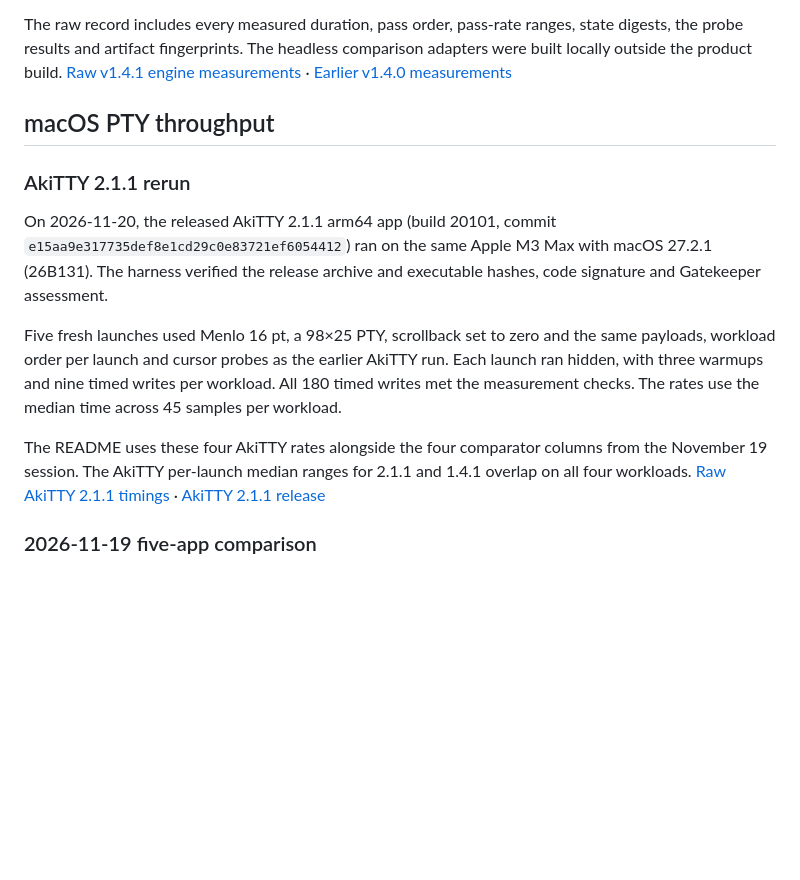
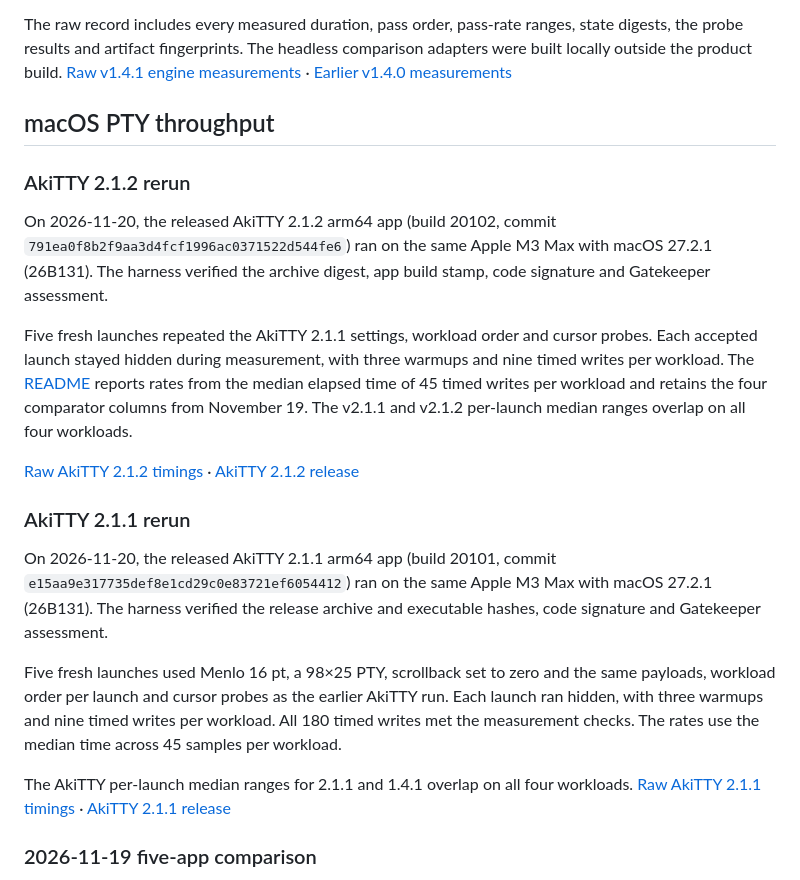
Before and after one commit to defai-digital/akitty, a Markdown page: docs/PERFORMANCE.md, the part around the change. GitHub-like rendering; blank space fills up the shorter version.

Commit message:
Refresh PTY throughput for AkiTTY 2.1.2 (#54)

```diff
--- a/docs/PERFORMANCE.md
+++ b/docs/PERFORMANCE.md
@@ -2176,6 +2176,24 @@ comparison adapters were built locally outside the product build.
 
 ## macOS PTY throughput
 
+### AkiTTY 2.1.2 rerun
+
+On 2026-11-20, the released AkiTTY 2.1.2 arm64 app (build 20102, commit
+`791ea0f8b2f9aa3d4fcf1996ac0371522d544fe6`) ran on the same Apple M3 Max
+with macOS 27.2.1 (26B131). The harness verified the archive digest, app
+build stamp, code signature and Gatekeeper assessment.
+
+Five fresh launches repeated the AkiTTY 2.1.1 settings, workload order and
+cursor probes. Each accepted launch stayed hidden during measurement,
+with three warmups and nine timed writes per workload. The
+[README](../README.md#performance) reports rates from the median elapsed time of 45
+timed writes per workload and retains the four comparator columns from
+November 19. The v2.1.1 and v2.1.2 per-launch median ranges overlap on all
+four workloads.
+
+[Raw AkiTTY 2.1.2 timings](../benchmarks/results/macos-pty-throughput-v2.1.2-2026-11-20.json)
+· [AkiTTY 2.1.2 release](https://github.com/defai-digital/akitty/releases/tag/v2.1.2)
+
 ### AkiTTY 2.1.1 rerun
 
 On 2026-11-20, the released AkiTTY 2.1.1 arm64 app (build 20101, commit
@@ -2189,9 +2207,8 @@ the earlier AkiTTY run. Each launch ran hidden, with three warmups and
 nine timed writes per workload. All 180 timed writes met the measurement
 checks. The rates use the median time across 45 samples per workload.
 
-The README uses these four AkiTTY rates alongside the four comparator
-columns from the November 19 session. The AkiTTY per-launch median ranges
-for 2.1.1 and 1.4.1 overlap on all four workloads.
+The AkiTTY per-launch median ranges for 2.1.1 and 1.4.1 overlap on all
+four workloads.
 [Raw AkiTTY 2.1.1 timings](../benchmarks/results/macos-pty-throughput-v2.1.1-2026-11-20.json)
 · [AkiTTY 2.1.1 release](https://github.com/defai-digital/akitty/releases/tag/v2.1.1)
 
```
Also changed, not shown: README.md (+7 -7 lines), docs/images/macos-pty-throughput.png, 1 other file.
